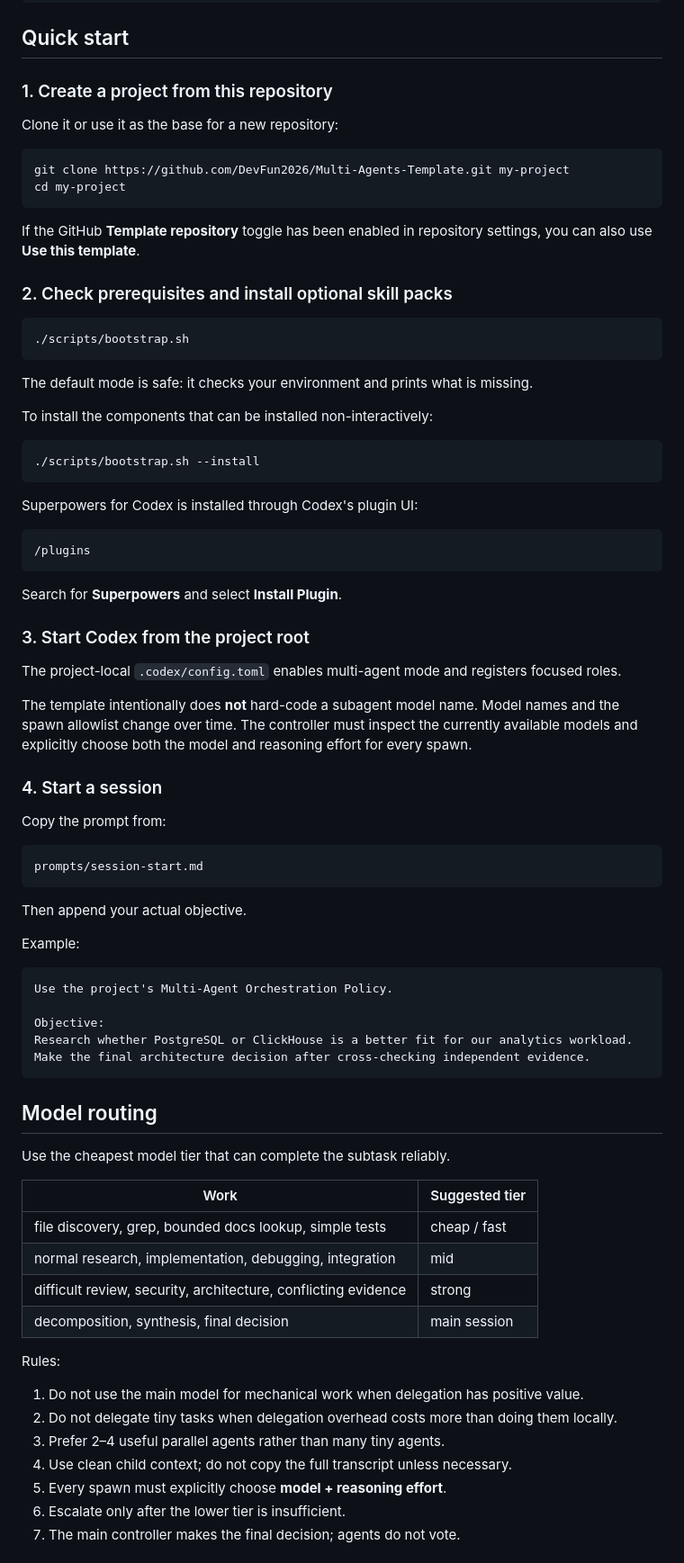
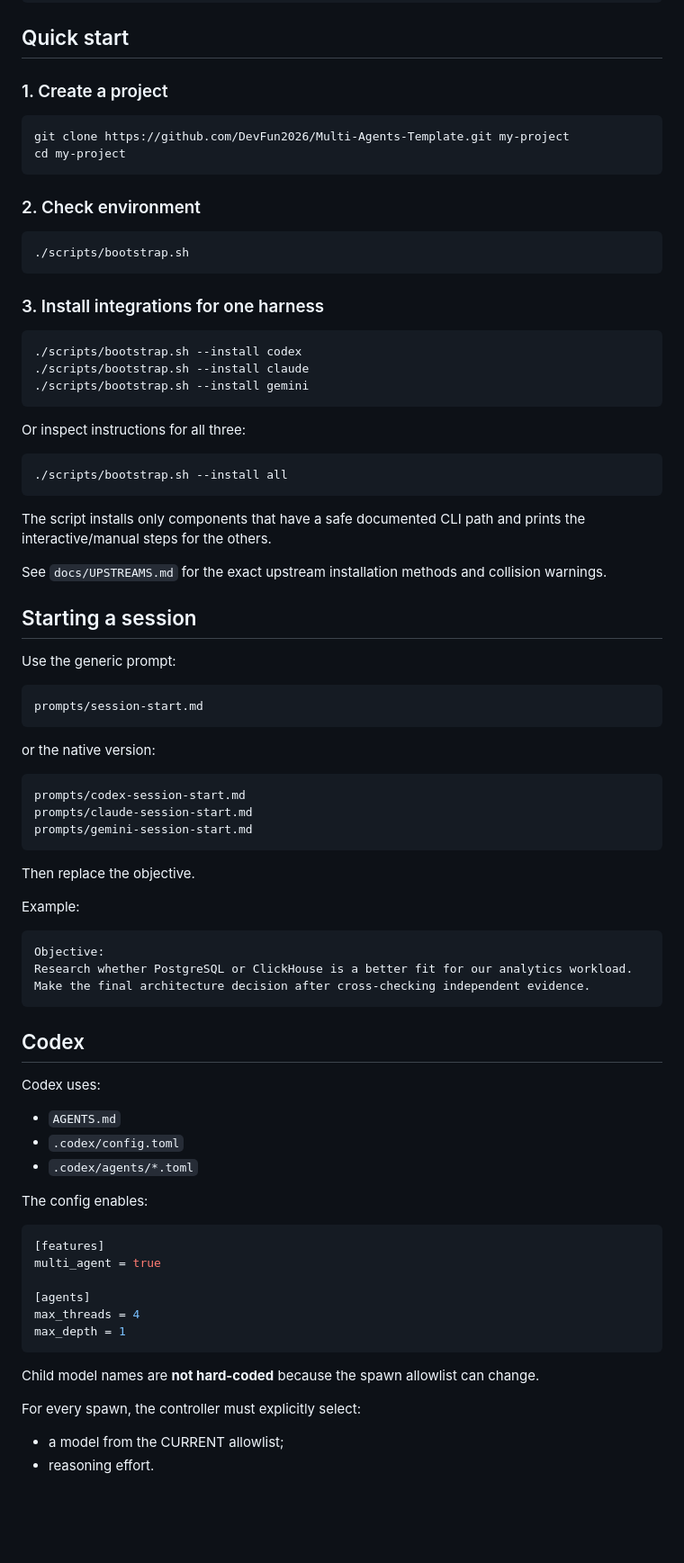
Before and after one commit to DevFun2026/Multi-Agents-Template, a Markdown page: README.md, the part around one of its changes. Shown at 90% size. GitHub-like rendering; blank space fills up the shorter version.

Commit message:
docs: make template Codex Claude Gemini compatible

````diff
--- a/README.md
+++ b/README.md
@@ -69,82 +89,85 @@ Main model   = decomposition, synthesis, judgment, final decision
 
 ## Quick start
 
-### 1. Create a project from this repository
-
-Clone it or use it as the base for a new repository:
+### 1. Create a project
 
 ```bash
 git clone https://github.com/DevFun2026/Multi-Agents-Template.git my-project
 cd my-project
 ```
 
-If the GitHub **Template repository** toggle has been enabled in repository settings, you can also use **Use this template**.
-
-### 2. Check prerequisites and install optional skill packs
+### 2. Check environment
 
 ```bash
 ./scripts/bootstrap.sh
 ```
 
-The default mode is safe: it checks your environment and prints what is missing.
-
-To install the components that can be installed non-interactively:
+### 3. Install integrations for one harness
 
 ```bash
-./scripts/bootstrap.sh --install
+./scripts/bootstrap.sh --install codex
+./scripts/bootstrap.sh --install claude
+./scripts/bootstrap.sh --install gemini
 ```
 
-Superpowers for Codex is installed through Codex's plugin UI:
+Or inspect instructions for all three:
 
-```text
-/plugins
+```bash
+./scripts/bootstrap.sh --install all
 ```
 
-Search for **Superpowers** and select **Install Plugin**.
+The script installs only components that have a safe documented CLI path and prints the interactive/manual steps for the others.
 
-### 3. Start Codex from the project root
+See `docs/UPSTREAMS.md` for the exact upstream installation methods and collision warnings.
 
-The project-local `.codex/config.toml` enables multi-agent mode and registers focused roles.
+## Starting a session
 
-The template intentionally does **not** hard-code a subagent model name. Model names and the spawn allowlist change over time. The controller must inspect the currently available models and explicitly choose both the model and reasoning effort for every spawn.
-
-### 4. Start a session
-
-Copy the prompt from:
+Use the generic prompt:
 
 ```text
 prompts/session-start.md
 ```
 
-Then append your actual objective.
+or the native version:
+
+```text
+prompts/codex-session-start.md
+prompts/claude-session-start.md
+prompts/gemini-session-start.md
+```
+
+Then replace the objective.
 
 Example:
 
 ```text
-Use the project's Multi-Agent Orchestration Policy.
-
 Objective:
 Research whether PostgreSQL or ClickHouse is a better fit for our analytics workload.
 Make the final architecture decision after cross-checking independent evidence.
 ```
 
-## Model routing
+## Codex
 
-Use the cheapest model tier that can complete the subtask reliably.
+Codex uses:
 
-| Work | Suggested tier |
-|---|---|
-| file discovery, grep, bounded docs lookup, simple tests | cheap / fast |
-| normal research, implementation, debugging, integration | mid |
-| difficult review, security, architecture, conflicting evidence | strong |
-| decomposition, synthesis, final decision | main session |
+- `AGENTS.md`
+- `.codex/config.toml`
+- `.codex/agents/*.toml`
 
-Rules:
+The config enables:
 
-1. Do not use the main model for mechanical work when delegation has positive value.
-2. Do not delegate tiny tasks when delegation overhead costs more than doing them locally.
-3. Prefer 2–4 useful parallel agents rather than many tiny agents.
-4. Use clean child context; do not copy the full transcript unless necessary.
-5. Every spawn must explicitly choose **model + reasoning effort**.
-6. Escalate only after the lower tier is insufficient.
-7. The main controller makes the final decision; agents do not vote.
+```toml
+[features]
+multi_agent = true
+
+[agents]
+max_threads = 4
+max_depth = 1
+```
+
+Child model names are **not hard-coded** because the spawn allowlist can change.
+
+For every spawn, the controller must explicitly select:
+- a model from the CURRENT allowlist;
+- reasoning effort.
+
````
Also changed, not shown: other parts of README.md (+136 -84 lines).
